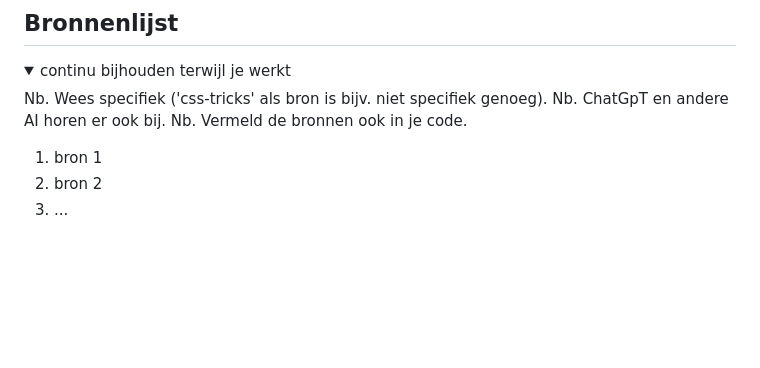
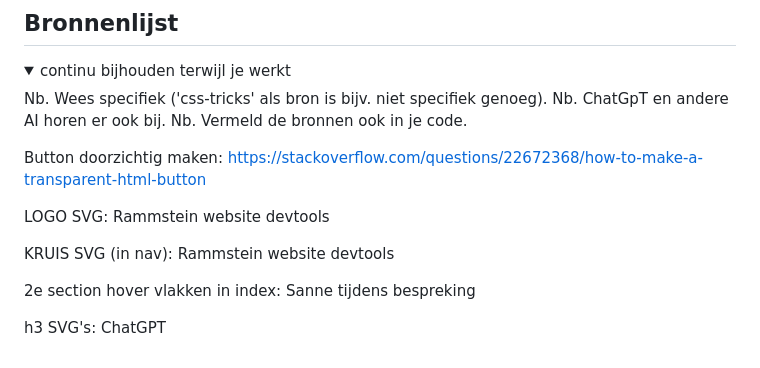
Before and after one commit to ndkraay/frontend, a Markdown page: README.md, the part around the change. Drawn GitHub-style; blank space fills up the shorter version.

```diff
--- a/README.md
+++ b/README.md
@@ -236,8 +236,19 @@ Nb. Door *open* toe te voegen aan een *details* element kun je deze standaard op
   Nb. ChatGpT en andere AI horen er ook bij.
   Nb. Vermeld de bronnen ook in je code.
 
-  1. bron 1
-  2. bron 2
-  3. ...
+Button doorzichtig maken:
+    https://stackoverflow.com/questions/22672368/how-to-make-a-transparent-html-button
+
+LOGO SVG:
+    Rammstein website devtools
+
+KRUIS SVG (in nav):
+    Rammstein website devtools
+
+2e section hover vlakken in index:
+    Sanne tijdens bespreking
+
+h3 SVG's:
+    ChatGPT
 
 </details>
```
